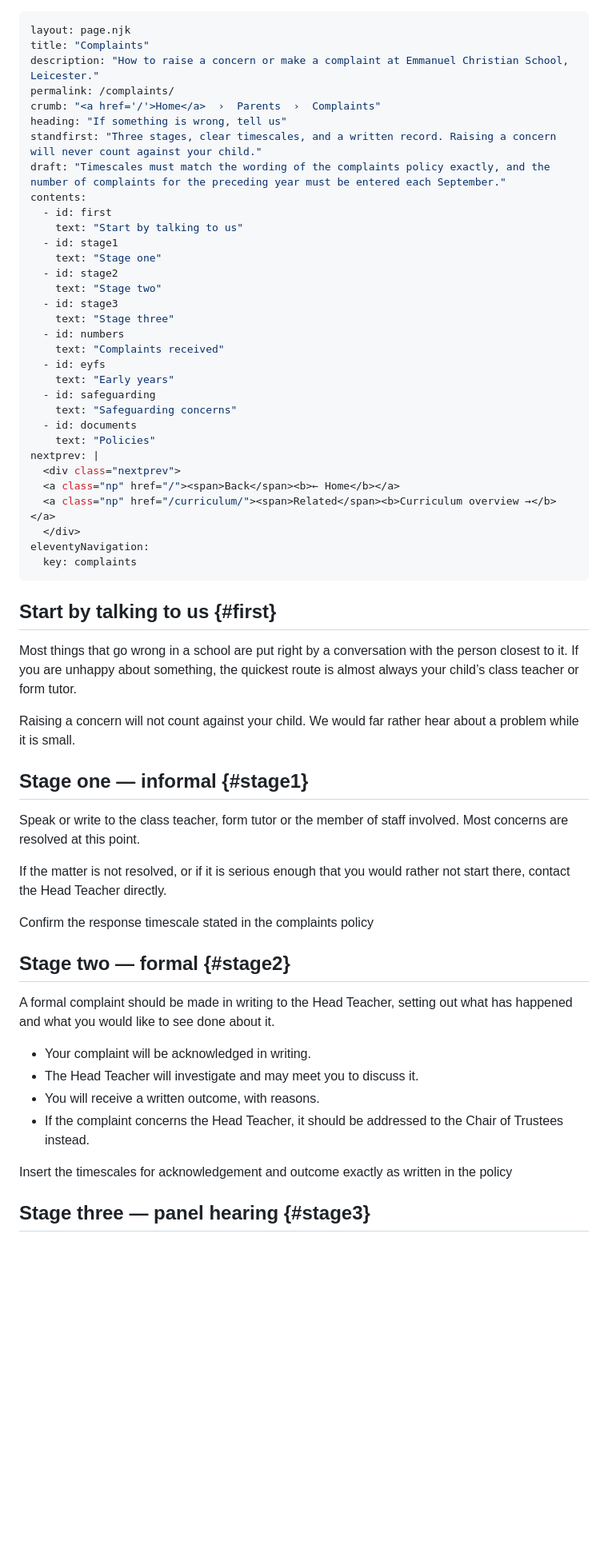
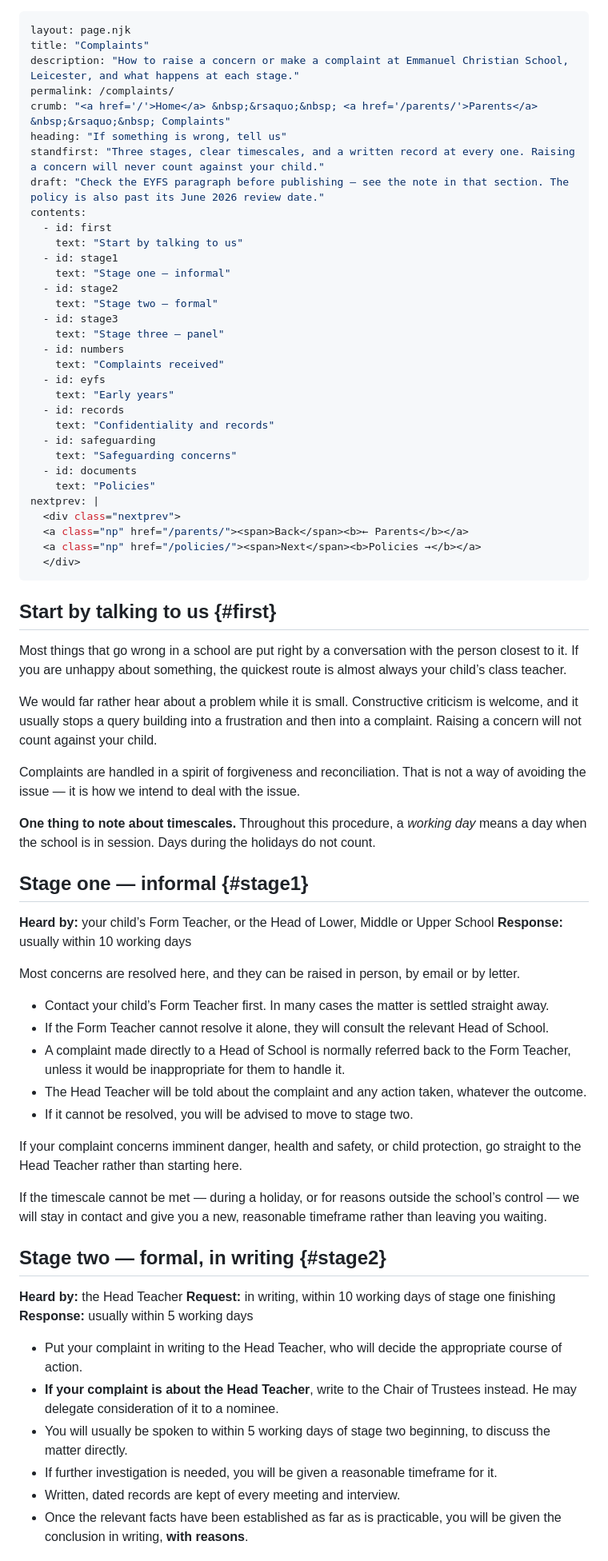
Before and after one commit to ecsleicester/ecsleicester.github.io, a Markdown page: src/complaints.md, the part around one of its changes. Shown at 80% size. GitHub-like rendering; blank space fills up the shorter version.

```diff
--- a/src/complaints.md
+++ b/src/complaints.md
@@ -1,62 +1,77 @@
 ---
 layout: page.njk
 title: "Complaints"
-description: "How to raise a concern or make a complaint at Emmanuel Christian School, Leicester."
+description: "How to raise a concern or make a complaint at Emmanuel Christian School, Leicester, and what happens at each stage."
 permalink: /complaints/
-crumb: "<a href='/'>Home</a>  ›  Parents  ›  Complaints"
+crumb: "<a href='/'>Home</a> &nbsp;&rsaquo;&nbsp; <a href='/parents/'>Parents</a> &nbsp;&rsaquo;&nbsp; Complaints"
 heading: "If something is wrong, tell us"
-standfirst: "Three stages, clear timescales, and a written record. Raising a concern will never count against your child."
-draft: "Timescales must match the wording of the complaints policy exactly, and the number of complaints for the preceding year must be entered each September."
+standfirst: "Three stages, clear timescales, and a written record at every one. Raising a concern will never count against your child."
+draft: "Check the EYFS paragraph before publishing — see the note in that section. The policy is also past its June 2026 review date."
 contents:
   - id: first
     text: "Start by talking to us"
   - id: stage1
-    text: "Stage one"
+    text: "Stage one — informal"
   - id: stage2
-    text: "Stage two"
+    text: "Stage two — formal"
   - id: stage3
-    text: "Stage three"
+    text: "Stage three — panel"
   - id: numbers
     text: "Complaints received"
   - id: eyfs
     text: "Early years"
+  - id: records
+    text: "Confidentiality and records"
   - id: safeguarding
     text: "Safeguarding concerns"
   - id: documents
     text: "Policies"
 nextprev: |
   <div class="nextprev">
-  <a class="np" href="/"><span>Back</span><b>← Home</b></a>
-  <a class="np" href="/curriculum/"><span>Related</span><b>Curriculum overview →</b></a>
+  <a class="np" href="/parents/"><span>Back</span><b>← Parents</b></a>
+  <a class="np" href="/policies/"><span>Next</span><b>Policies →</b></a>
   </div>
-eleventyNavigation:
-  key: complaints
 ---
 
 ## Start by talking to us {#first}
 
-<p class="lead">Most things that go wrong in a school are put right by a conversation with the person closest to it. If you are unhappy about something, the quickest route is almost always your child’s class teacher or form tutor.</p>
+<p class="lead">Most things that go wrong in a school are put right by a conversation with the person closest to it. If you are unhappy about something, the quickest route is almost always your child’s class teacher.</p>
 
-Raising a concern will not count against your child. We would far rather hear about a problem while it is small.
+We would far rather hear about a problem while it is small. Constructive criticism is welcome, and it usually stops a query building into a frustration and then into a complaint. Raising a concern will not count against your child.
+
+Complaints are handled in a spirit of forgiveness and reconciliation. That is not a way of avoiding the issue — it is how we intend to deal with the issue.
+
+<div class="note">
+<p style="margin:0"><b>One thing to note about timescales.</b> Throughout this procedure, a <em>working day</em> means a day when the school is in session. Days during the holidays do not count.</p>
+</div>
 
 ## Stage one — informal {#stage1}
 
-Speak or write to the class teacher, form tutor or the member of staff involved. Most concerns are resolved at this point.
+**Heard by:** your child’s Form Teacher, or the Head of Lower, Middle or Upper School
+**Response:** usually within 10 working days
 
-If the matter is not resolved, or if it is serious enough that you would rather not start there, contact the Head Teacher directly.
+Most concerns are resolved here, and they can be raised in person, by email or by letter.
 
-<span class="todo">Confirm the response timescale stated in the complaints policy</span>
+- Contact your child’s Form Teacher first. In many cases the matter is settled straight away.
+- If the Form Teacher cannot resolve it alone, they will consult the relevant Head of School.
+- A complaint made directly to a Head of School is normally referred back to the Form Teacher, unless it would be inappropriate for them to handle it.
+- The Head Teacher will be told about the complaint and any action taken, whatever the outcome.
+- If it cannot be resolved, you will be advised to move to stage two.
 
-## Stage two — formal {#stage2}
+If your complaint concerns imminent danger, health and safety, or child protection, go straight to the Head Teacher rather than starting here.
 
-A formal complaint should be made in writing to the Head Teacher, setting out what has happened and what you would like to see done about it.
+If the timescale cannot be met — during a holiday, or for reasons outside the school’s control — we will stay in contact and give you a new, reasonable timeframe rather than leaving you waiting.
 
-- Your complaint will be acknowledged in writing.
-- The Head Teacher will investigate and may meet you to discuss it.
-- You will receive a written outcome, with reasons.
-- If the complaint concerns the Head Teacher, it should be addressed to the Chair of Trustees instead.
+## Stage two — formal, in writing {#stage2}
 
-<span class="todo">Insert the timescales for acknowledgement and outcome exactly as written in the policy</span>
+**Heard by:** the Head Teacher
+**Request:** in writing, within 10 working days of stage one finishing
+**Response:** usually within 5 working days
 
-## Stage three — panel hearing {#stage3}
+- Put your complaint in writing to the Head Teacher, who will decide the appropriate course of action.
+- **If your complaint is about the Head Teacher**, write to the Chair of Trustees instead. He may delegate consideration of it to a nominee.
+- You will usually be spoken to within 5 working days of stage two beginning, to discuss the matter directly.
+- If further investigation is needed, you will be given a reasonable timeframe for it.
+- Written, dated records are kept of every meeting and interview.
+- Once the relevant facts have been established as far as is practicable, you will be given the conclusion in writing, **with reasons**.
 
```
Also changed, not shown: other parts of src/complaints.md (+47 -25 lines).
